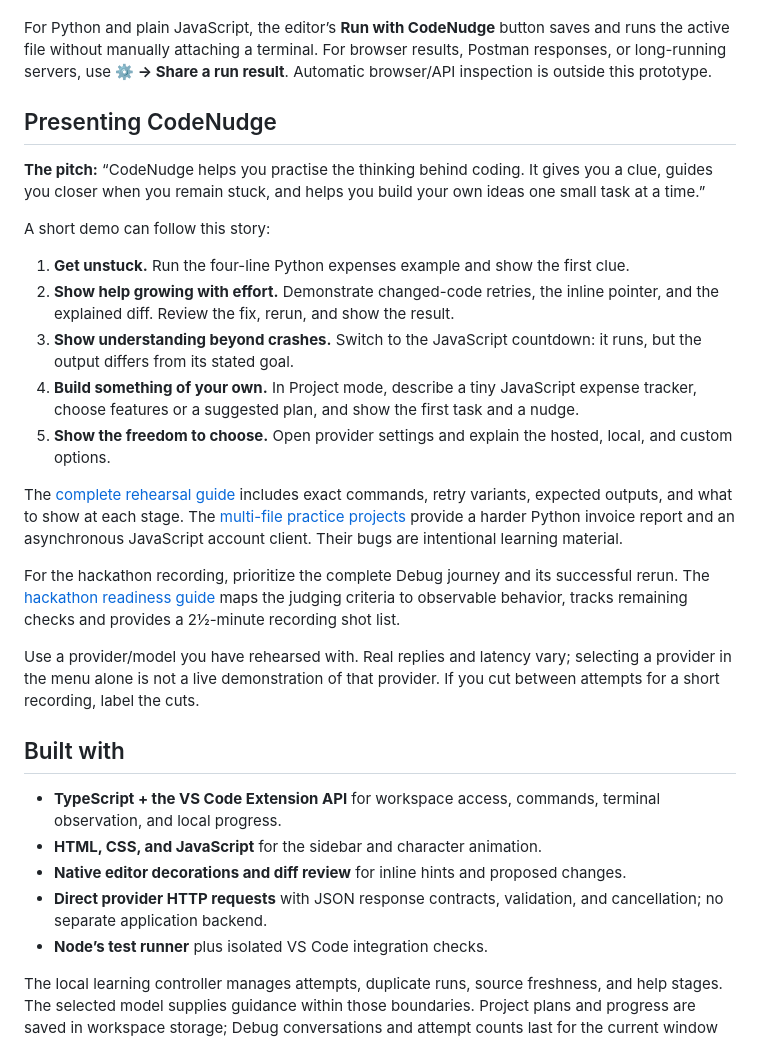
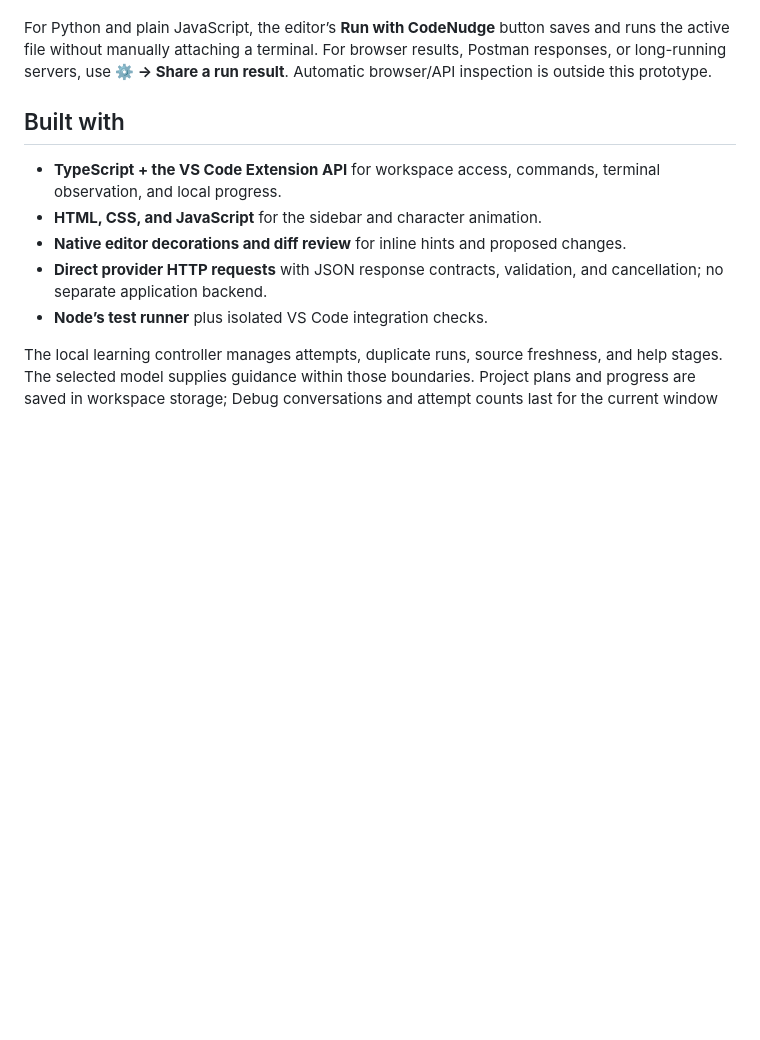
Before and after one commit to aatish1321/CodeNudge, a Markdown page: README.md, the part around the change. GitHub-like rendering; blank space fills up the shorter version.

```diff
--- a/README.md
+++ b/README.md
@@ -101,23 +101,6 @@ The three new exercises are bundled starting with **0.0.17**. After updating, re
 
 For Python and plain JavaScript, the editor’s **Run with CodeNudge** button saves and runs the active file without manually attaching a terminal. For browser results, Postman responses, or long-running servers, use **⚙ → Share a run result**. Automatic browser/API inspection is outside this prototype.
 
-## Presenting CodeNudge
-
-**The pitch:** “CodeNudge helps you practise the thinking behind coding. It gives you a clue, guides you closer when you remain stuck, and helps you build your own ideas one small task at a time.”
-
-A short demo can follow this story:
-
-1. **Get unstuck.** Run the four-line Python expenses example and show the first clue.
-2. **Show help growing with effort.** Demonstrate changed-code retries, the inline pointer, and the explained diff. Review the fix, rerun, and show the result.
-3. **Show understanding beyond crashes.** Switch to the JavaScript countdown: it runs, but the output differs from its stated goal.
-4. **Build something of your own.** In Project mode, describe a tiny JavaScript expense tracker, choose features or a suggested plan, and show the first task and a nudge.
-5. **Show the freedom to choose.** Open provider settings and explain the hosted, local, and custom options.
-
-The [complete rehearsal guide](examples/demo/README.md) includes exact commands, retry variants, expected outputs, and what to show at each stage. The [multi-file practice projects](examples/projects/README.md) provide a harder Python invoice report and an asynchronous JavaScript account client. Their bugs are intentional learning material.
-
-For the hackathon recording, prioritize the complete Debug journey and its successful rerun. The [hackathon readiness guide](docs/hackathon-readiness.md) maps the judging criteria to observable behavior, tracks remaining checks and provides a 2½-minute recording shot list.
-
-Use a provider/model you have rehearsed with. Real replies and latency vary; selecting a provider in the menu alone is not a live demonstration of that provider. If you cut between attempts for a short recording, label the cuts.
 
 ## Built with
 
```
